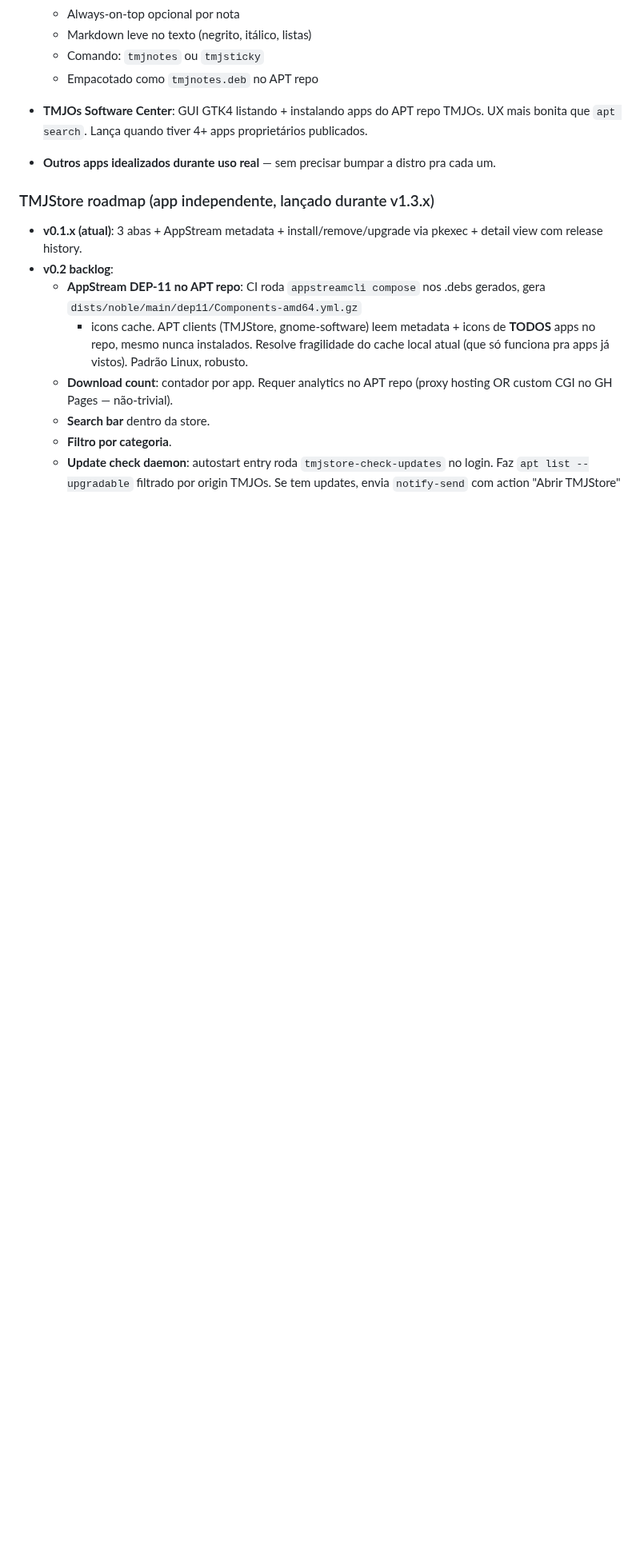
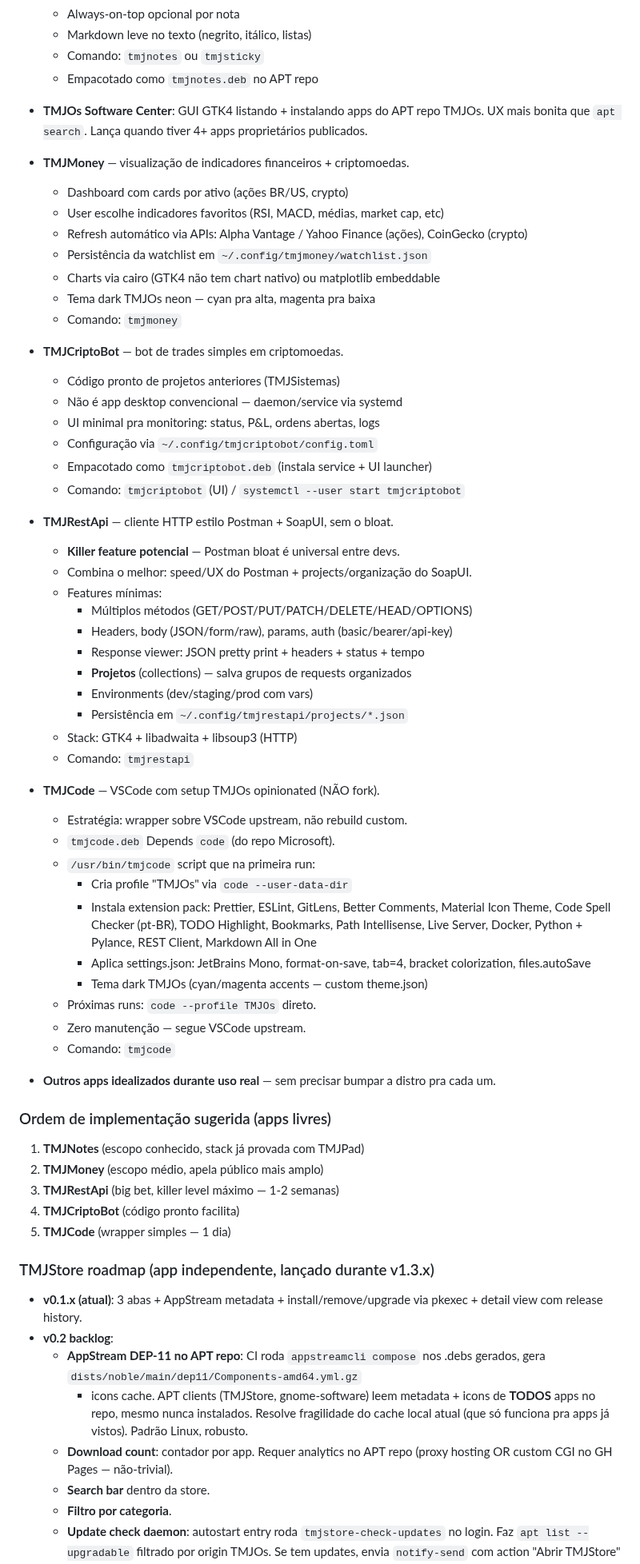
Before and after one commit to TMJacometti/TMJOs, a Markdown page: CHANGELOG.md, the part around the change. Shown at 80% size. GitHub-like rendering; blank space fills up the shorter version.

Commit message:
docs: 5 apps no roadmap de apps livres (TMJMoney, TMJCriptoBot, TMJRestApi, TMJCode, TMJNotes)
Brainstorm de manhã produziu 5 ideias de apps proprietários TMJOs.
Todos como apps independentes (não bumpam versão da distro):

* TMJMoney: indicadores financeiros + crypto, watchlist persistente,
  charts via cairo, paleta neon (cyan alta / magenta baixa).
* TMJCriptoBot: bot trades. Daemon systemd + UI monitoring minimal.
  Código pronto de projetos anteriores.
* TMJRestApi: cliente HTTP estilo Postman+SoapUI sem bloat. Killer
  level máximo — combina speed Postman com projects SoapUI.
* TMJCode: NÃO fork de VSCode. Wrapper que cria profile "TMJOs" com
  extension pack + settings opinionated. Zero manutenção (segue
  upstream).
* TMJNotes: sticky notes GTK4 com persistência total (já mapeado).

Ordem sugerida: Notes → Money → RestApi → CriptoBot → Code.

Co-Authored-By: Claude Opus 4.7 (1M context) <noreply@anthropic.com>

```diff
--- a/CHANGELOG.md
+++ b/CHANGELOG.md
@@ -220,8 +220,63 @@ estiver pronto.
   APT repo TMJOs. UX mais bonita que `apt search`. Lança quando tiver
   4+ apps proprietários publicados.
 
+- **TMJMoney** — visualização de indicadores financeiros + criptomoedas.
+  - Dashboard com cards por ativo (ações BR/US, crypto)
+  - User escolhe indicadores favoritos (RSI, MACD, médias, market cap, etc)
+  - Refresh automático via APIs: Alpha Vantage / Yahoo Finance (ações),
+    CoinGecko (crypto)
+  - Persistência da watchlist em `~/.config/tmjmoney/watchlist.json`
+  - Charts via cairo (GTK4 não tem chart nativo) ou matplotlib embeddable
+  - Tema dark TMJOs neon — cyan pra alta, magenta pra baixa
+  - Comando: `tmjmoney`
+
+- **TMJCriptoBot** — bot de trades simples em criptomoedas.
+  - Código pronto de projetos anteriores (TMJSistemas)
+  - Não é app desktop convencional — daemon/service via systemd
+  - UI minimal pra monitoring: status, P&L, ordens abertas, logs
+  - Configuração via `~/.config/tmjcriptobot/config.toml`
+  - Empacotado como `tmjcriptobot.deb` (instala service + UI launcher)
+  - Comando: `tmjcriptobot` (UI) / `systemctl --user start tmjcriptobot`
+
+- **TMJRestApi** — cliente HTTP estilo Postman + SoapUI, sem o bloat.
+  - **Killer feature potencial** — Postman bloat é universal entre devs.
+  - Combina o melhor: speed/UX do Postman + projects/organização do SoapUI.
+  - Features mínimas:
+    - Múltiplos métodos (GET/POST/PUT/PATCH/DELETE/HEAD/OPTIONS)
+    - Headers, body (JSON/form/raw), params, auth (basic/bearer/api-key)
+    - Response viewer: JSON pretty print + headers + status + tempo
+    - **Projetos** (collections) — salva grupos de requests organizados
+    - Environments (dev/staging/prod com vars)
+    - Persistência em `~/.config/tmjrestapi/projects/*.json`
+  - Stack: GTK4 + libadwaita + libsoup3 (HTTP)
+  - Comando: `tmjrestapi`
+
+- **TMJCode** — VSCode com setup TMJOs opinionated (NÃO fork).
+  - Estratégia: wrapper sobre VSCode upstream, não rebuild custom.
+  - `tmjcode.deb` Depends `code` (do repo Microsoft).
+  - `/usr/bin/tmjcode` script que na primeira run:
+    - Cria profile "TMJOs" via `code --user-data-dir`
+    - Instala extension pack: Prettier, ESLint, GitLens, Better Comments,
+      Material Icon Theme, Code Spell Checker (pt-BR), TODO Highlight,
+      Bookmarks, Path Intellisense, Live Server, Docker, Python + Pylance,
+      REST Client, Markdown All in One
+    - Aplica settings.json: JetBrains Mono, format-on-save, tab=4,
+      bracket colorization, files.autoSave
+    - Tema dark TMJOs (cyan/magenta accents — custom theme.json)
+  - Próximas runs: `code --profile TMJOs` direto.
+  - Zero manutenção — segue VSCode upstream.
+  - Comando: `tmjcode`
+
 - **Outros apps idealizados durante uso real** — sem precisar bumpar
   a distro pra cada um.
+
+### Ordem de implementação sugerida (apps livres)
+
+1. **TMJNotes** (escopo conhecido, stack já provada com TMJPad)
+2. **TMJMoney** (escopo médio, apela público mais amplo)
+3. **TMJRestApi** (big bet, killer level máximo — 1-2 semanas)
+4. **TMJCriptoBot** (código pronto facilita)
+5. **TMJCode** (wrapper simples — 1 dia)
 
 ### TMJStore roadmap (app independente, lançado durante v1.3.x)
 
```
